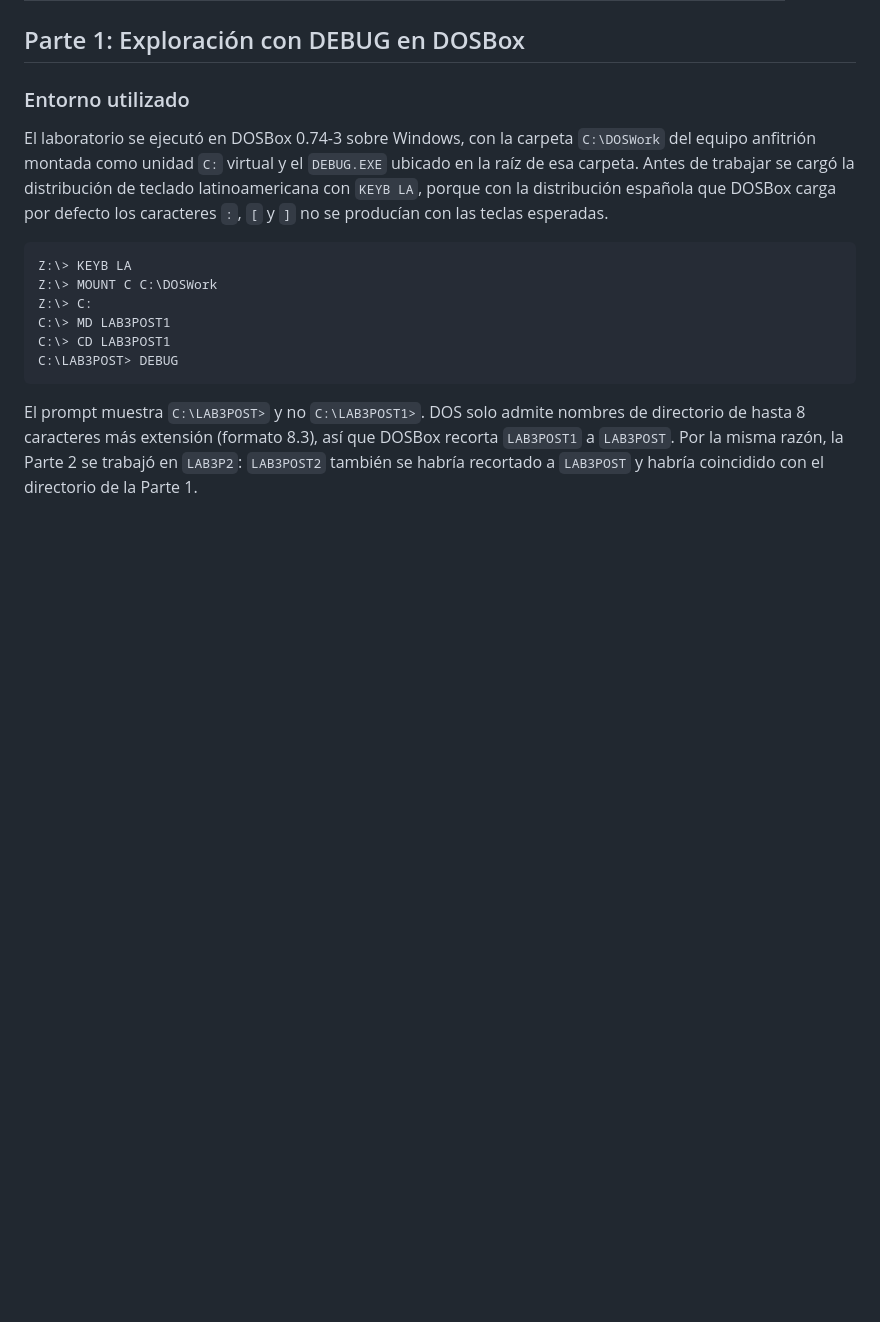
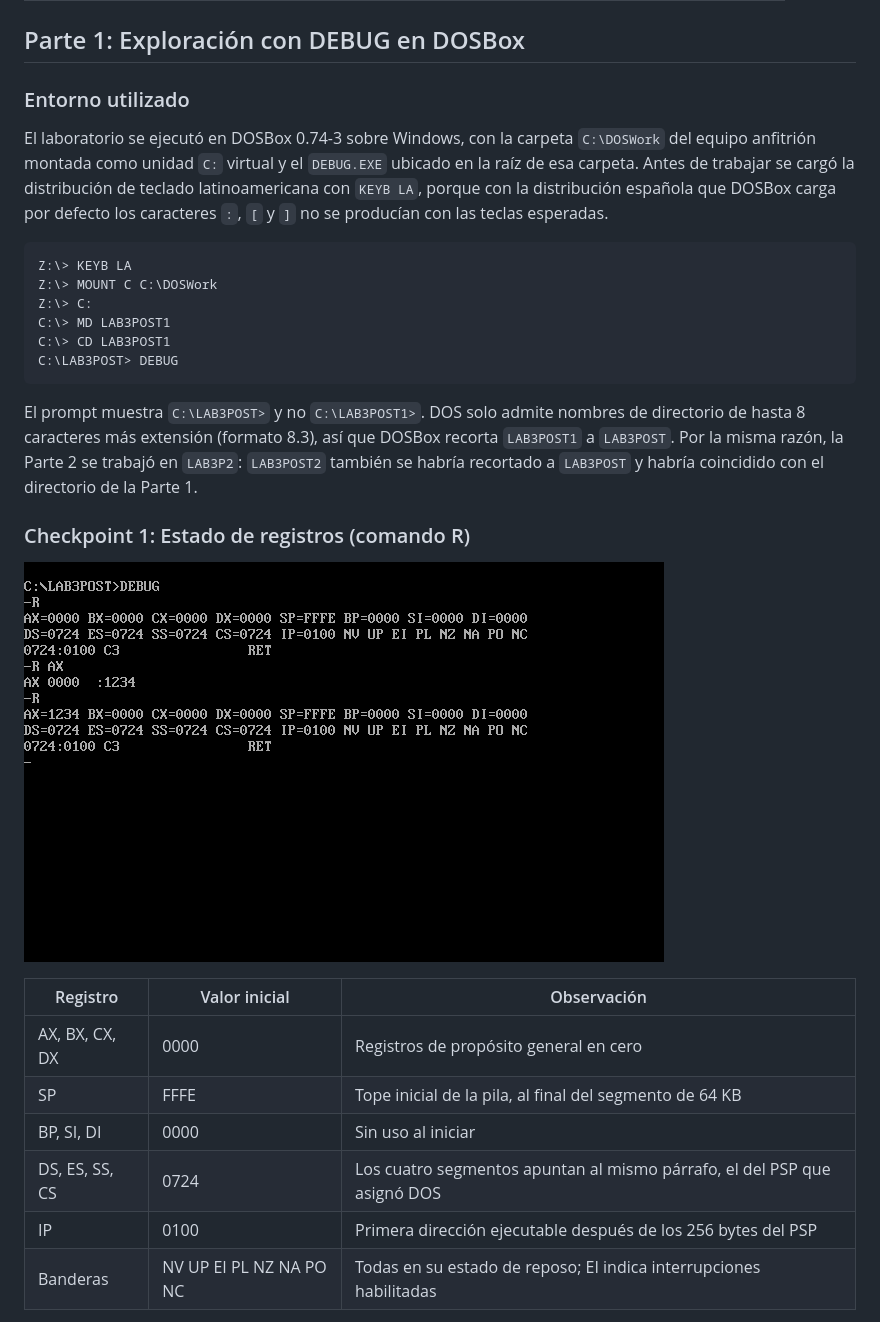
Before and after one commit to Isloc/cobos-post1-u3, a Markdown page: README.md, the part around one of its changes. Rendered like a GitHub page; pictures changed too: capturas/CP1_registros.png (added); blank space fills up the shorter version.

Commit message:
Completa registros (CP1) y volcado de memoria (CP2) de la Parte 1

````diff
--- a/README.md
+++ b/README.md
@@ -55,3 +55,17 @@ C:\LAB3POST> DEBUG
 ```
 
 El prompt muestra `C:\LAB3POST>` y no `C:\LAB3POST1>`. DOS solo admite nombres de directorio de hasta 8 caracteres más extensión (formato 8.3), así que DOSBox recorta `LAB3POST1` a `LAB3POST`. Por la misma razón, la Parte 2 se trabajó en `LAB3P2`: `LAB3POST2` también se habría recortado a `LAB3POST` y habría coincidido con el directorio de la Parte 1.
+
+### Checkpoint 1: Estado de registros (comando R)
+
+![CP1](capturas/CP1_registros.png)
+
+| Registro | Valor inicial | Observación |
+|---|---|---|
+| AX, BX, CX, DX | 0000 | Registros de propósito general en cero |
+| SP | FFFE | Tope inicial de la pila, al final del segmento de 64 KB |
+| BP, SI, DI | 0000 | Sin uso al iniciar |
+| DS, ES, SS, CS | 0724 | Los cuatro segmentos apuntan al mismo párrafo, el del PSP que asignó DOS |
+| IP | 0100 | Primera dirección ejecutable después de los 256 bytes del PSP |
+| Banderas | NV UP EI PL NZ NA PO NC | Todas en su estado de reposo; EI indica interrupciones habilitadas |
+
````
Also changed, not shown: other parts of README.md (+11 -0 lines), capturas/CP2_volcado_memoria.png (added).
